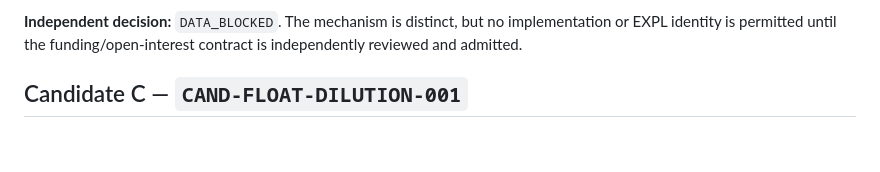
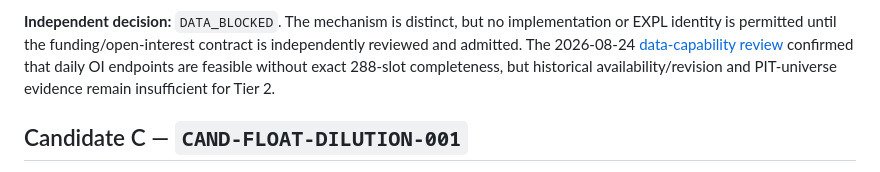
Before and after one commit to jojo232386/global-quant, a Markdown page: research/process/NEXT_ALPHA_CANDIDATE_REVIEW.md, the part around the change. GitHub-like rendering; blank space fills up the shorter version.

Commit message:
research: close zero-cost data capability paths

```diff
--- a/research/process/NEXT_ALPHA_CANDIDATE_REVIEW.md
+++ b/research/process/NEXT_ALPHA_CANDIDATE_REVIEW.md
@@ -68,7 +68,11 @@ mechanism and can introduce retrospective event selection.
 **Independent decision:** `DATA_BLOCKED`. The mechanism is distinct, but no
 implementation or EXPL
 identity is permitted until the funding/open-interest contract is independently
-reviewed and admitted.
+reviewed and admitted. The 2026-08-24
+[data-capability review](CAND_DERIVATIVES_POSITIONING_001_DATA_CAPABILITY_REVIEW.md)
+confirmed that daily OI endpoints are feasible without exact 288-slot
+completeness, but historical availability/revision and PIT-universe evidence
+remain insufficient for Tier 2.
 
 ## Candidate C — `CAND-FLOAT-DILUTION-001`
 
```
Also changed, not shown: research/process/CAND_DERIVATIVES_POSITIONING_001_DATA_CAPABILITY_REVIEW.md (added, +150 -0 lines), research/process/PIT_UNIVERSE_ZERO_COST_FEASIBILITY.md (added, +75 -0 lines).
